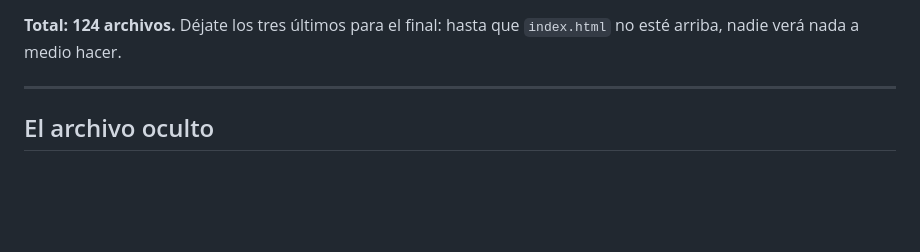
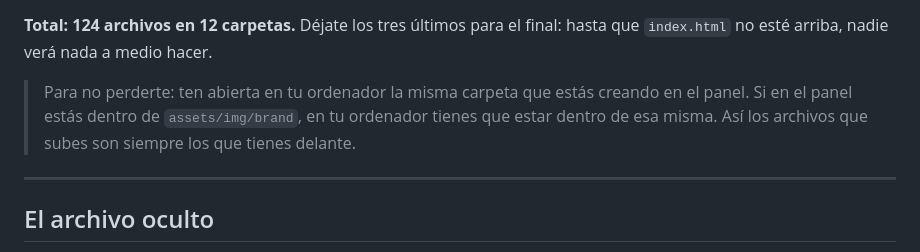
Before and after one commit to aitorberrocal14/bilbao_match_landing, a Markdown page: SUBIR-A-MANO.md, the part around one of its changes. Rendered like a GitHub page; blank space fills up the shorter version.

```diff
--- a/SUBIR-A-MANO.md
+++ b/SUBIR-A-MANO.md
@@ -61,7 +119,12 @@ nada por el camino.
       `sitemap.xml`
 
-**Total: 124 archivos.** Déjate los tres últimos para el final: hasta que
-`index.html` no esté arriba, nadie verá nada a medio hacer.
+**Total: 124 archivos en 12 carpetas.** Déjate los tres últimos para el final:
+hasta que `index.html` no esté arriba, nadie verá nada a medio hacer.
+
+> Para no perderte: ten abierta en tu ordenador la misma carpeta que estás
+> creando en el panel. Si en el panel estás dentro de `assets/img/brand`, en tu
+> ordenador tienes que estar dentro de esa misma. Así los archivos que subes son
+> siempre los que tienes delante.
 
 ---
 
```
Also changed, not shown: other parts of SUBIR-A-MANO.md (+75 -17 lines).
